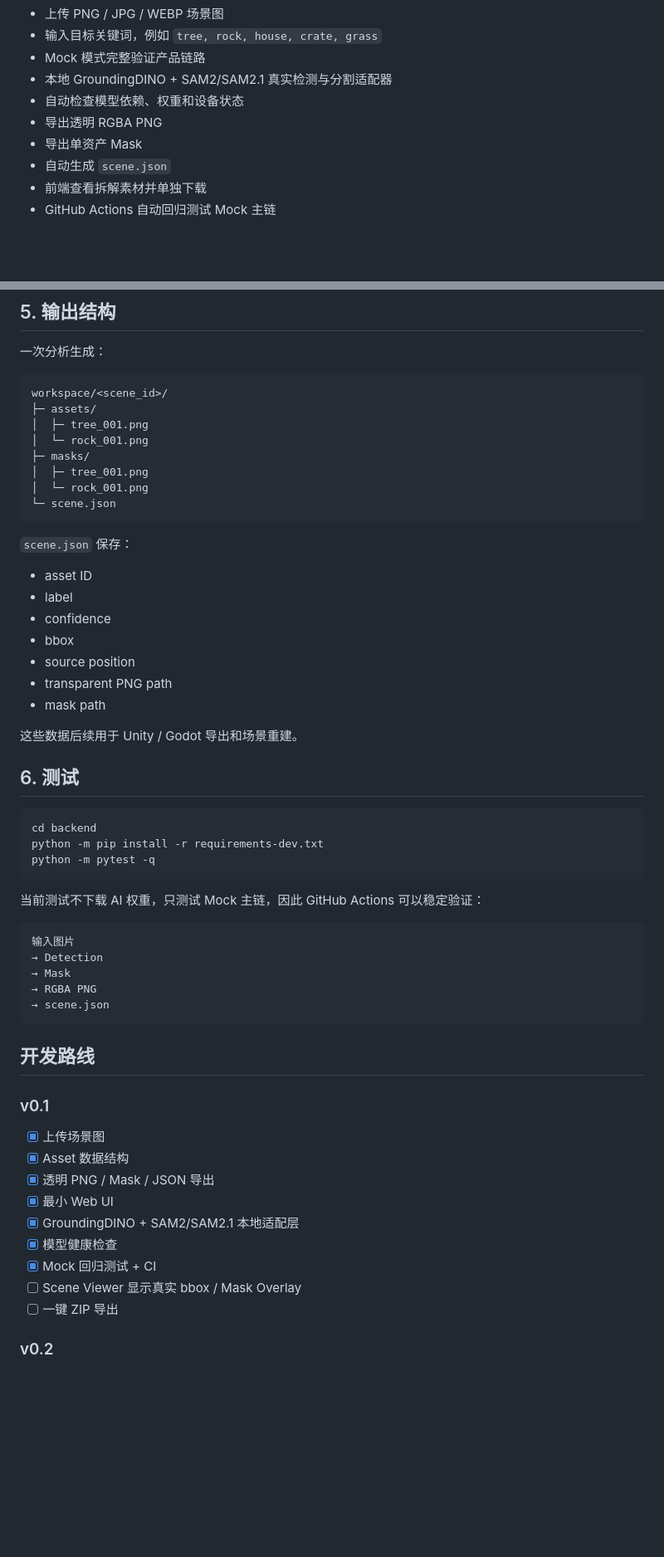
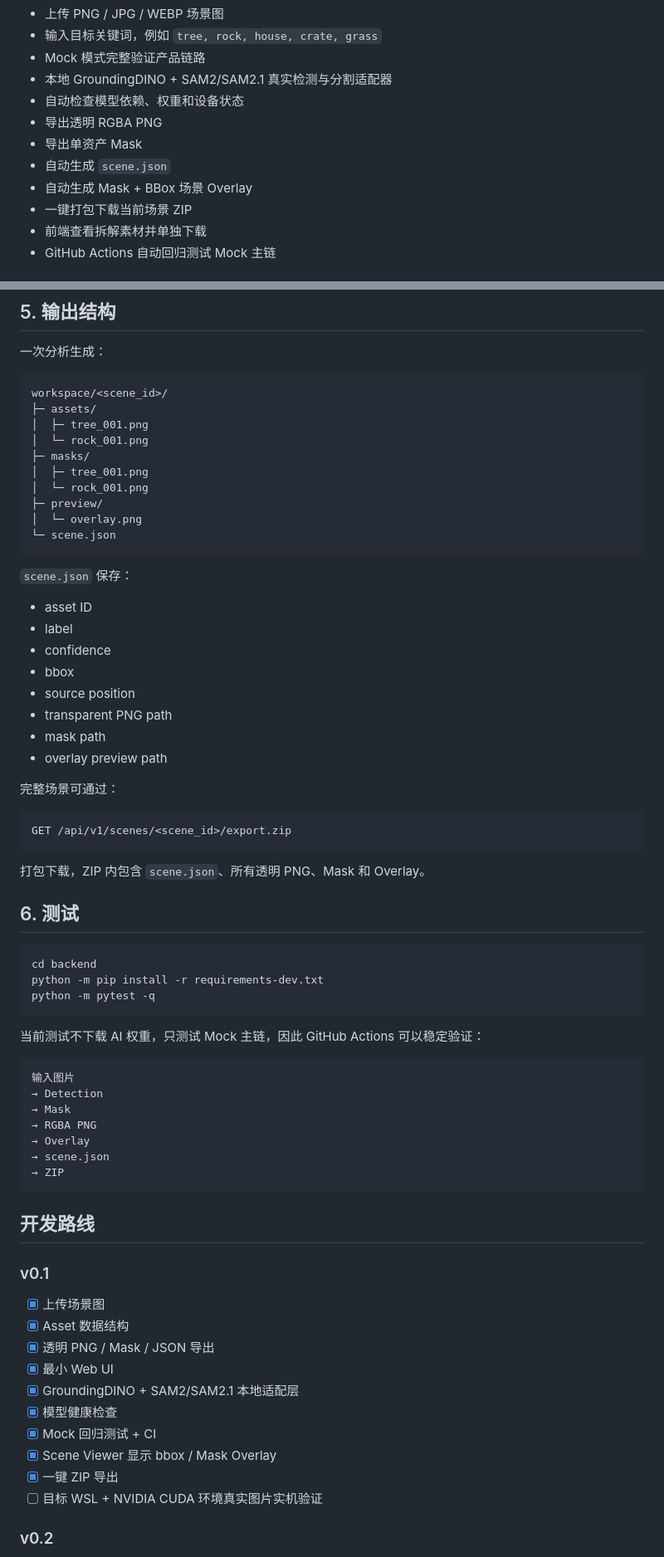
Before and after one commit to Jiac0726/game_creater, a Markdown page: README.md, 2 parts joined by grey strips. Shown at 83% size. Drawn GitHub-style; blank space fills up the shorter version.

Commit message:
docs: mark overlay and ZIP export complete

````diff
--- a/README.md
+++ b/README.md
@@ -16,6 +16,8 @@
 - 导出透明 RGBA PNG
 - 导出单资产 Mask
 - 自动生成 `scene.json`
+- 自动生成 Mask + BBox 场景 Overlay
+- 一键打包下载当前场景 ZIP
 - 前端查看拆解素材并单独下载
 - GitHub Actions 自动回归测试 Mock 主链
 
@@ -205,6 +209,8 @@ workspace/<scene_id>/
 ├─ masks/
 │  ├─ tree_001.png
 │  └─ rock_001.png
+├─ preview/
+│  └─ overlay.png
 └─ scene.json
 ```
 
@@ -217,8 +223,15 @@ workspace/<scene_id>/
 - source position
 - transparent PNG path
 - mask path
+- overlay preview path
 
-这些数据后续用于 Unity / Godot 导出和场景重建。
+完整场景可通过：
+
+```text
+GET /api/v1/scenes/<scene_id>/export.zip
+```
+
+打包下载，ZIP 内包含 `scene.json`、所有透明 PNG、Mask 和 Overlay。
 
 ## 6. 测试
 
@@ -235,7 +248,9 @@ python -m pytest -q
 → Detection
 → Mask
 → RGBA PNG
+→ Overlay
 → scene.json
+→ ZIP
 ```
 
 ## 开发路线
@@ -249,8 +264,9 @@ python -m pytest -q
 - [x] GroundingDINO + SAM2/SAM2.1 本地适配层
 - [x] 模型健康检查
 - [x] Mock 回归测试 + CI
-- [ ] Scene Viewer 显示真实 bbox / Mask Overlay
-- [ ] 一键 ZIP 导出
+- [x] Scene Viewer 显示 bbox / Mask Overlay
+- [x] 一键 ZIP 导出
+- [ ] 目标 WSL + NVIDIA CUDA 环境真实图片实机验证
 
 ### v0.2
 
````
Also changed, not shown: other parts of README.md (+3 -1 lines).
